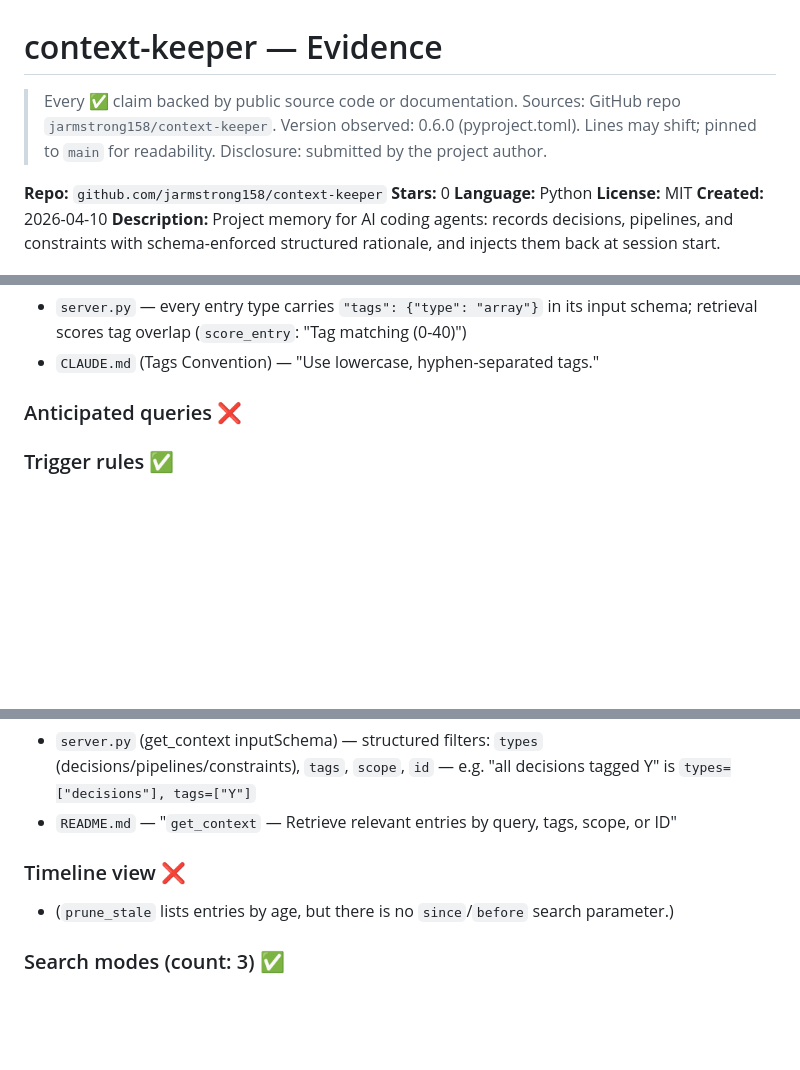
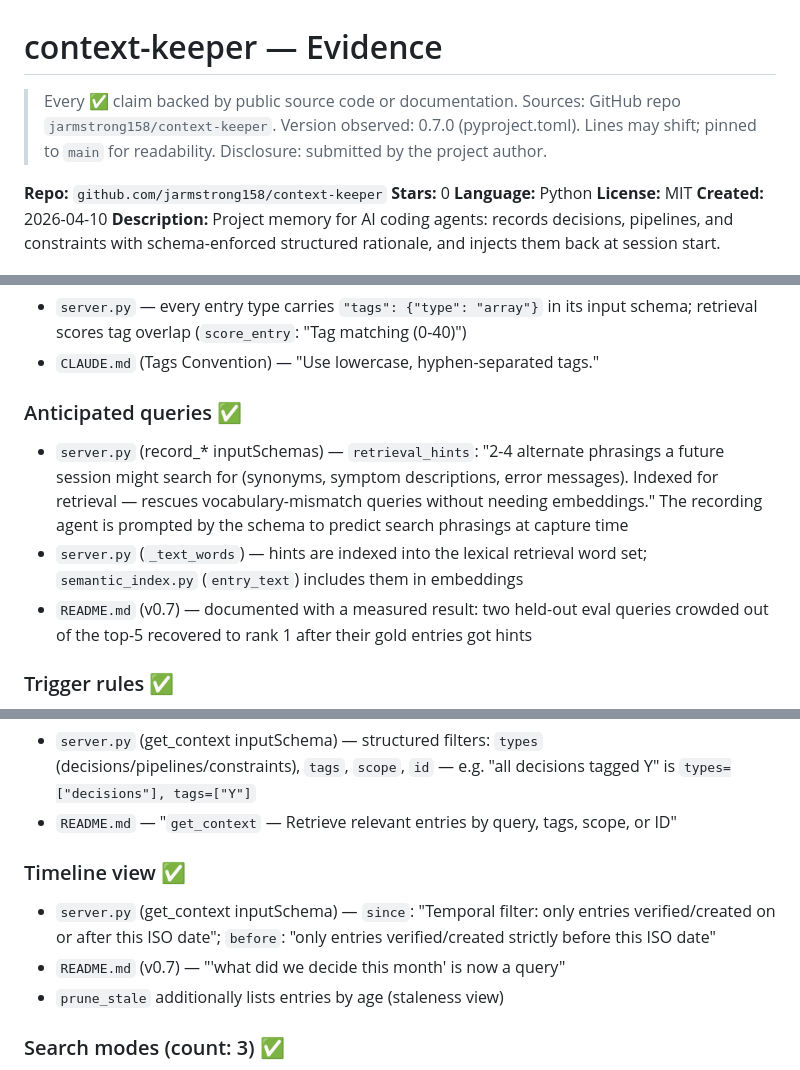
Before and after one commit to carsteneu/ai-memory-comparison, a Markdown page: evidence/context-keeper.md, 3 parts joined by grey strips. Drawn GitHub-style; blank space fills up the shorter version.

```diff
--- a/evidence/context-keeper.md
+++ b/evidence/context-keeper.md
@@ -1,7 +1,7 @@
 # context-keeper — Evidence
 
 > Every ✅ claim backed by public source code or documentation.
-> Sources: GitHub repo `jarmstrong158/context-keeper`. Version observed: 0.6.0 (pyproject.toml). Lines may shift; pinned to `main` for readability.
+> Sources: GitHub repo `jarmstrong158/context-keeper`. Version observed: 0.7.0 (pyproject.toml). Lines may shift; pinned to `main` for readability.
 > Disclosure: submitted by the project author.
 
 **Repo:** `github.com/jarmstrong158/context-keeper`
@@ -76,7 +76,10 @@
 - `server.py` — every entry type carries `"tags": {"type": "array"}` in its input schema; retrieval scores tag overlap (`score_entry`: "Tag matching (0-40)")
 - `CLAUDE.md` (Tags Convention) — "Use lowercase, hyphen-separated tags."
 
-### Anticipated queries ❌
+### Anticipated queries ✅
+- `server.py` (record_* inputSchemas) — `retrieval_hints`: "2-4 alternate phrasings a future session might search for (synonyms, symptom descriptions, error messages). Indexed for retrieval — rescues vocabulary-mismatch queries without needing embeddings." The recording agent is prompted by the schema to predict search phrasings at capture time
+- `server.py` (`_text_words`) — hints are indexed into the lexical retrieval word set; `semantic_index.py` (`entry_text`) includes them in embeddings
+- `README.md` (v0.7) — documented with a measured result: two held-out eval queries crowded out of the top-5 recovered to rank 1 after their gold entries got hints
 
 ### Trigger rules ✅
 - `hooks/scope_guard.py` — "the moment the agent edits a file that a constraint's `scope` covers, the constraint is injected right there via hookSpecificOutput.additionalContext"
@@ -138,8 +144,10 @@
 - `server.py` (get_context inputSchema) — structured filters: `types` (decisions/pipelines/constraints), `tags`, `scope`, `id` — e.g. "all decisions tagged Y" is `types=["decisions"], tags=["Y"]`
 - `README.md` — "`get_context` — Retrieve relevant entries by query, tags, scope, or ID"
 
-### Timeline view ❌
-- (`prune_stale` lists entries by age, but there is no `since`/`before` search parameter.)
+### Timeline view ✅
+- `server.py` (get_context inputSchema) — `since`: "Temporal filter: only entries verified/created on or after this ISO date"; `before`: "only entries verified/created strictly before this ISO date"
+- `README.md` (v0.7) — "'what did we decide this month' is now a query"
+- `prune_stale` additionally lists entries by age (staleness view)
 
 ### Search modes (count: 3) ✅
 - `server.py` (TOOLS) — three retrieval tools: `get_context` (query/tags/scope/id), `get_project_summary` (compact overview), `prune_stale` (staleness listing)
```
Also changed, not shown: other parts of evidence/context-keeper.md (+16 -9 lines).
